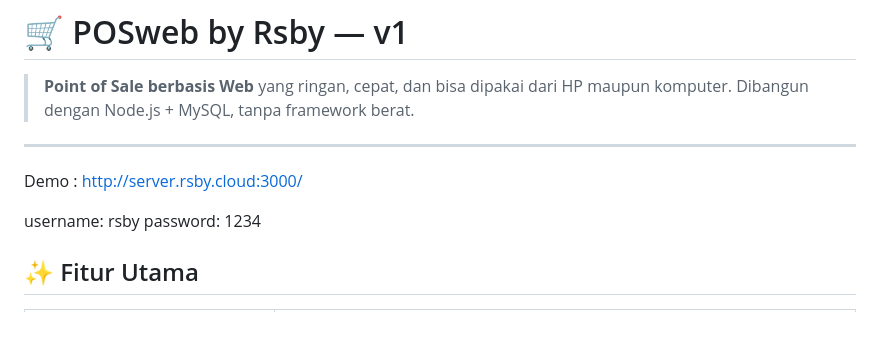
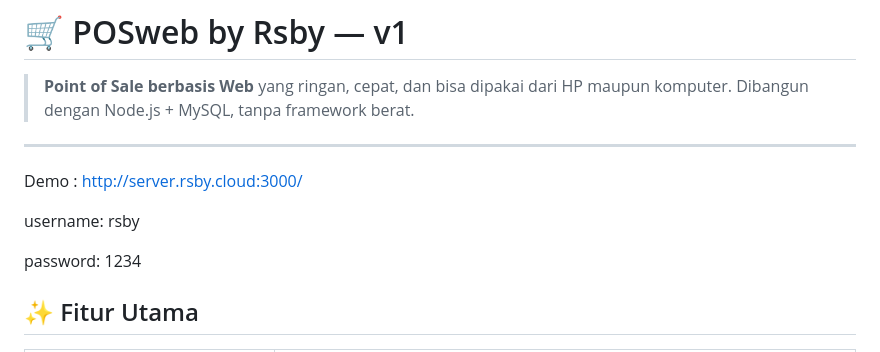
Before and after one commit to monologstorycom-pixel/poin-of-sale-by-rsby, a Markdown page: README.md, the part around the change. Drawn GitHub-style; blank space fills up the shorter version.

```diff
--- a/README.md
+++ b/README.md
@@ -5,8 +5,9 @@
 ---
 Demo : http://server.rsby.cloud:3000/
 
+username: rsby
 
-username: rsby
+
 password: 1234
 
 ## ✨ Fitur Utama
```
